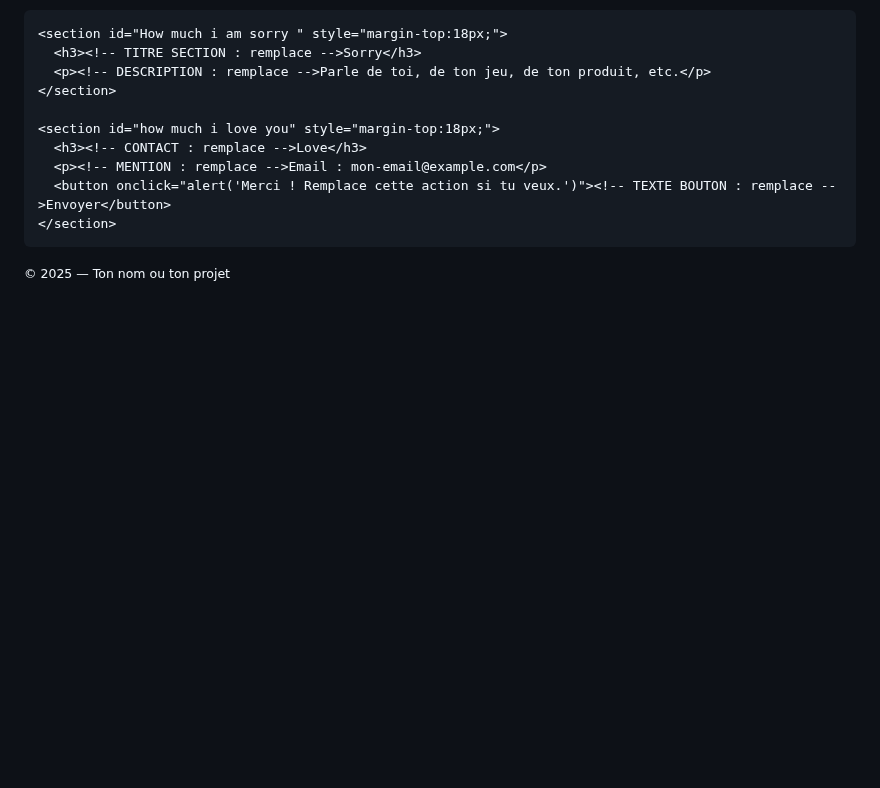
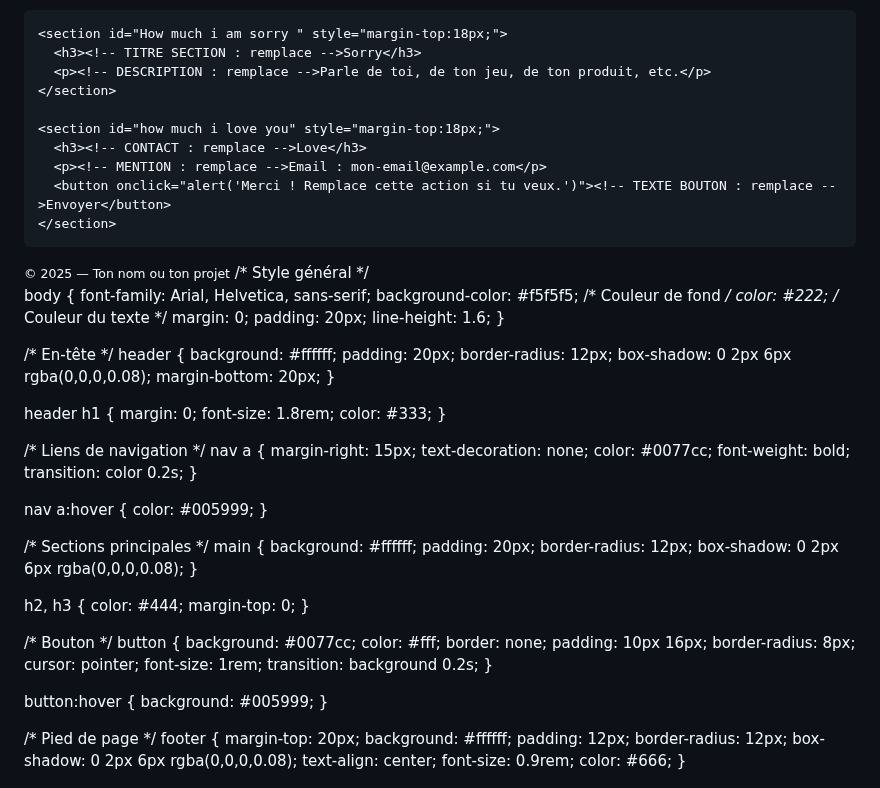
Before and after one commit to Naykuuuu/AsaXGyro.github.io, a Markdown page: README.md, the part around the change. Drawn GitHub-style; blank space fills up the shorter version.

```diff
--- a/README.md
+++ b/README.md
@@ -71,3 +71,83 @@
   </script>
 </body>
 </html>
+/* Style général */
+<link rel="stylesheet" href="style.css">
+
+body {
+  font-family: Arial, Helvetica, sans-serif;
+  background-color: #f5f5f5; /* Couleur de fond */
+  color: #222; /* Couleur du texte */
+  margin: 0;
+  padding: 20px;
+  line-height: 1.6;
+}
+
+/* En-tête */
+header {
+  background: #ffffff;
+  padding: 20px;
+  border-radius: 12px;
+  box-shadow: 0 2px 6px rgba(0,0,0,0.08);
+  margin-bottom: 20px;
+}
+
+header h1 {
+  margin: 0;
+  font-size: 1.8rem;
+  color: #333;
+}
+
+/* Liens de navigation */
+nav a {
+  margin-right: 15px;
+  text-decoration: none;
+  color: #0077cc;
+  font-weight: bold;
+  transition: color 0.2s;
+}
+
+nav a:hover {
+  color: #005999;
+}
+
+/* Sections principales */
+main {
+  background: #ffffff;
+  padding: 20px;
+  border-radius: 12px;
+  box-shadow: 0 2px 6px rgba(0,0,0,0.08);
+}
+
+h2, h3 {
+  color: #444;
+  margin-top: 0;
+}
+
+/* Bouton */
+button {
+  background: #0077cc;
+  color: #fff;
+  border: none;
+  padding: 10px 16px;
+  border-radius: 8px;
+  cursor: pointer;
+  font-size: 1rem;
+  transition: background 0.2s;
+}
+
+button:hover {
+  background: #005999;
+}
+
+/* Pied de page */
+footer {
+  margin-top: 20px;
+  background: #ffffff;
+  padding: 12px;
+  border-radius: 12px;
+  box-shadow: 0 2px 6px rgba(0,0,0,0.08);
+  text-align: center;
+  font-size: 0.9rem;
+  color: #666;
+}
```
